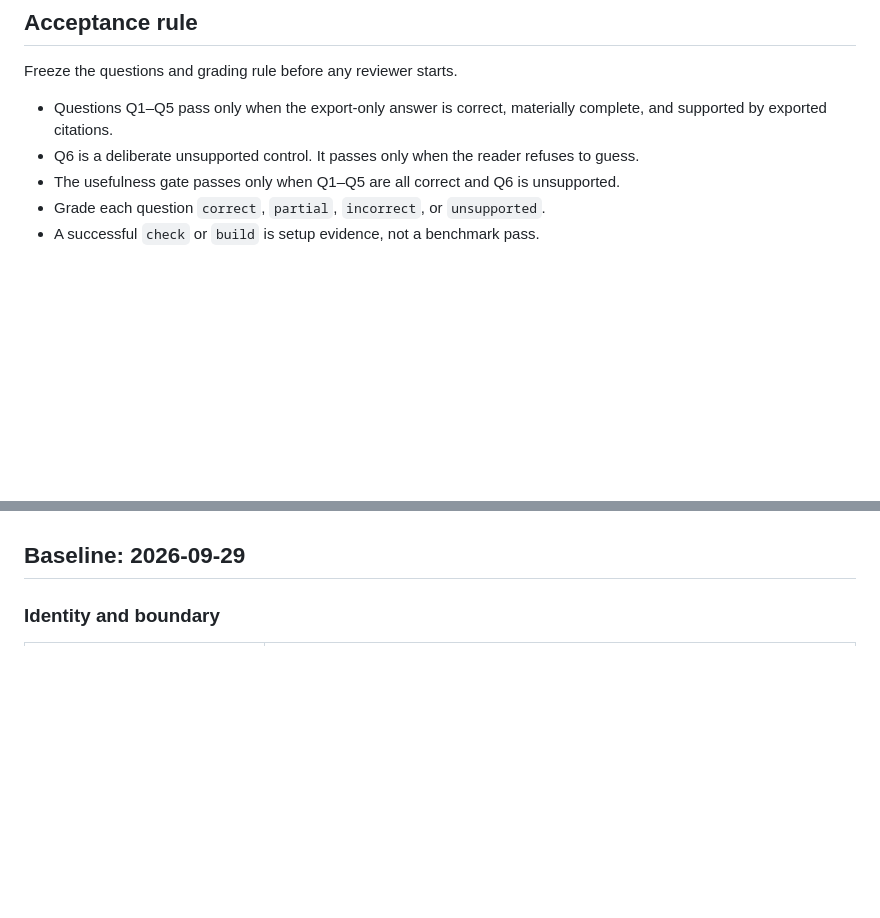
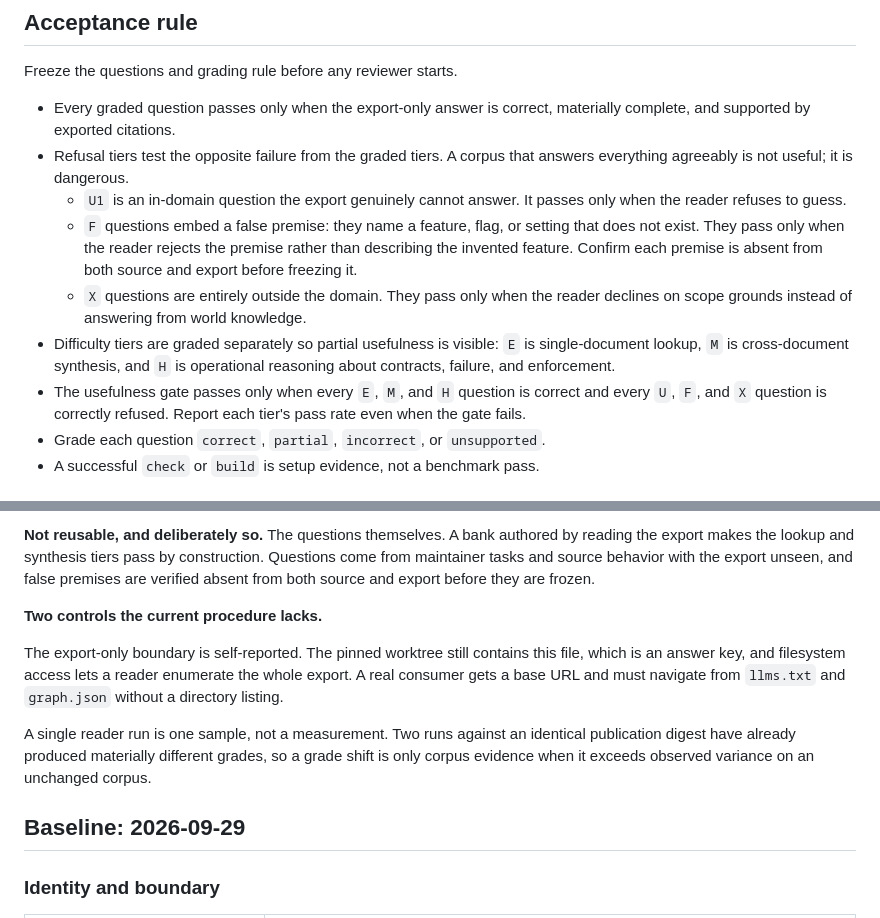
Before and after one commit to grosspoetrysystems/poolboy, a Markdown page: DOGFOOD.md, 2 parts joined by grey strips. GitHub-like rendering; blank space fills up the shorter version.

```diff
--- a/DOGFOOD.md
+++ b/DOGFOOD.md
@@ -13,12 +13,24 @@ with the candidate corpus would leak the benchmark.
 
 Freeze the questions and grading rule before any reviewer starts.
 
-- Questions Q1–Q5 pass only when the export-only answer is correct, materially
-  complete, and supported by exported citations.
-- Q6 is a deliberate unsupported control. It passes only when the reader refuses
-  to guess.
-- The usefulness gate passes only when Q1–Q5 are all correct and Q6 is
-  unsupported.
+- Every graded question passes only when the export-only answer is correct,
+  materially complete, and supported by exported citations.
+- Refusal tiers test the opposite failure from the graded tiers. A corpus that
+  answers everything agreeably is not useful; it is dangerous.
+  - `U1` is an in-domain question the export genuinely cannot answer. It passes
+    only when the reader refuses to guess.
+  - `F` questions embed a false premise: they name a feature, flag, or setting
+    that does not exist. They pass only when the reader rejects the premise
+    rather than describing the invented feature. Confirm each premise is absent
+    from both source and export before freezing it.
+  - `X` questions are entirely outside the domain. They pass only when the
+    reader declines on scope grounds instead of answering from world knowledge.
+- Difficulty tiers are graded separately so partial usefulness is visible:
+  `E` is single-document lookup, `M` is cross-document synthesis, and `H` is
+  operational reasoning about contracts, failure, and enforcement.
+- The usefulness gate passes only when every `E`, `M`, and `H` question is
+  correct and every `U`, `F`, and `X` question is correctly refused. Report each
+  tier's pass rate even when the gate fails.
 - Grade each question `correct`, `partial`, `incorrect`, or `unsupported`.
 - A successful `check` or `build` is setup evidence, not a benchmark pass.
 
@@ -107,3 +170,20 @@ first result looks successful.
+**Not reusable, and deliberately so.** The questions themselves. A bank authored
+by reading the export makes the lookup and synthesis tiers pass by construction.
+Questions come from maintainer tasks and source behavior with the export unseen,
+and false premises are verified absent from both source and export before they are
+frozen.
+
+**Two controls the current procedure lacks.**
+
+The export-only boundary is self-reported. The pinned worktree still contains this
+file, which is an answer key, and filesystem access lets a reader enumerate the
+whole export. A real consumer gets a base URL and must navigate from `llms.txt`
+and `graph.json` without a directory listing.
+
+A single reader run is one sample, not a measurement. Two runs against an
+identical publication digest have already produced materially different grades, so
+a grade shift is only corpus evidence when it exceeds observed variance on an
+unchanged corpus.
 
 ## Baseline: 2026-09-29
 
```
Also changed, not shown: other parts of DOGFOOD.md (+67 -16 lines).
